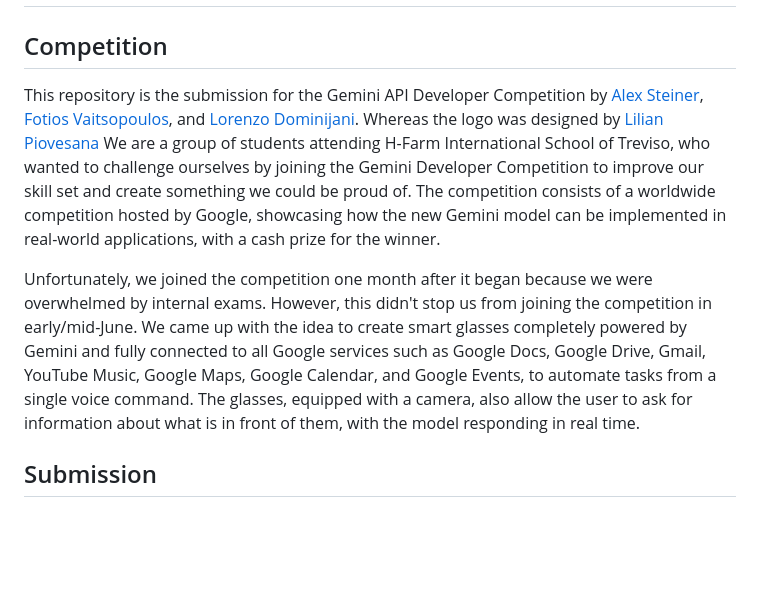
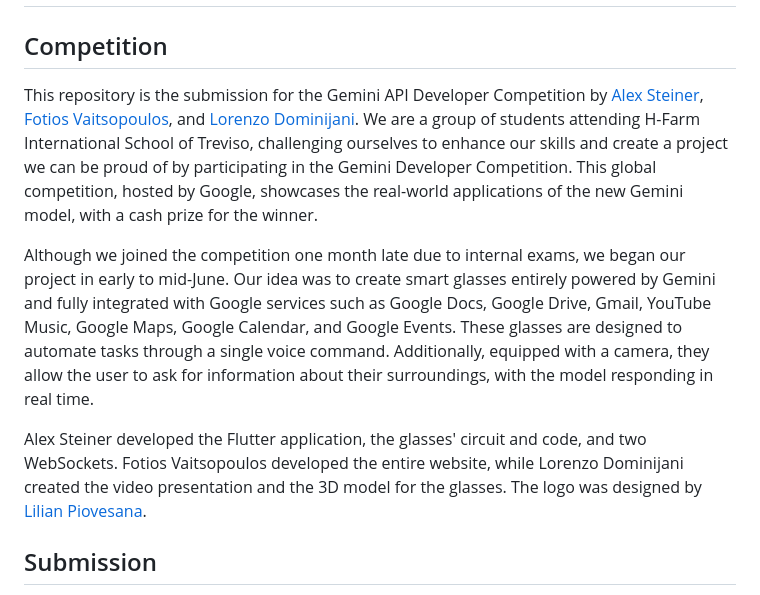
Before and after one commit to AlexSteiner30/Gemini-Sight, a Markdown page: README.md, the part around the change. Rendered like a GitHub page; blank space fills up the shorter version.

```diff
--- a/README.md
+++ b/README.md
@@ -36,9 +36,11 @@
 
 ## Competition
 
-This repository is the submission for the Gemini API Developer Competition by [Alex Steiner](https://github.com/AlexSteiner30), [Fotios Vaitsopoulos](https://github.com/Epic-legend128), and [Lorenzo Dominijani](https://www.instagram.com/lorenzo.dominijanni/). Whereas the logo was designed by [Lilian Piovesana](https://www.linkedin.com/in/lilian-piovesana-333b572b1/) We are a group of students attending H-Farm International School of Treviso, who wanted to challenge ourselves by joining the Gemini Developer Competition to improve our skill set and create something we could be proud of. The competition consists of a worldwide competition hosted by Google, showcasing how the new Gemini model can be implemented in real-world applications, with a cash prize for the winner.
+This repository is the submission for the Gemini API Developer Competition by [Alex Steiner](https://github.com/AlexSteiner30), [Fotios Vaitsopoulos](https://github.com/Epic-legend128), and [Lorenzo Dominijani](https://www.instagram.com/lorenzo.dominijanni/). We are a group of students attending H-Farm International School of Treviso, challenging ourselves to enhance our skills and create a project we can be proud of by participating in the Gemini Developer Competition. This global competition, hosted by Google, showcases the real-world applications of the new Gemini model, with a cash prize for the winner.
 
-Unfortunately, we joined the competition one month after it began because we were overwhelmed by internal exams. However, this didn't stop us from joining the competition in early/mid-June. We came up with the idea to create smart glasses completely powered by Gemini and fully connected to all Google services such as Google Docs, Google Drive, Gmail, YouTube Music, Google Maps, Google Calendar, and Google Events, to automate tasks from a single voice command. The glasses, equipped with a camera, also allow the user to ask for information about what is in front of them, with the model responding in real time.
+Although we joined the competition one month late due to internal exams, we began our project in early to mid-June. Our idea was to create smart glasses entirely powered by Gemini and fully integrated with Google services such as Google Docs, Google Drive, Gmail, YouTube Music, Google Maps, Google Calendar, and Google Events. These glasses are designed to automate tasks through a single voice command. Additionally, equipped with a camera, they allow the user to ask for information about their surroundings, with the model responding in real time.
+
+Alex Steiner developed the Flutter application, the glasses' circuit and code, and two WebSockets. Fotios Vaitsopoulos developed the entire website, while Lorenzo Dominijani created the video presentation and the 3D model for the glasses. The logo was designed by [Lilian Piovesana](https://www.linkedin.com/in/lilian-piovesana-333b572b1/).
 
 ## Submission
 
```
